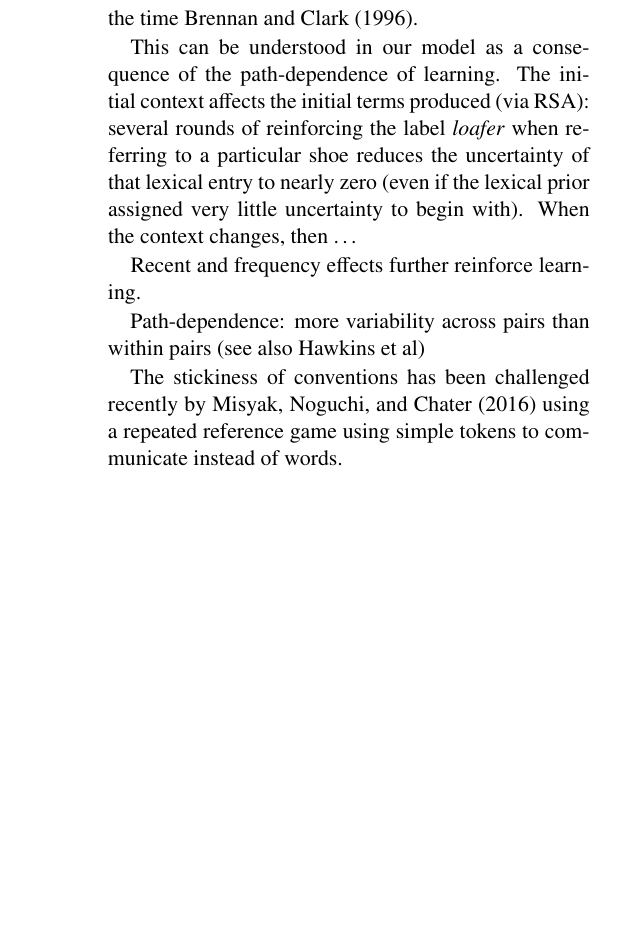
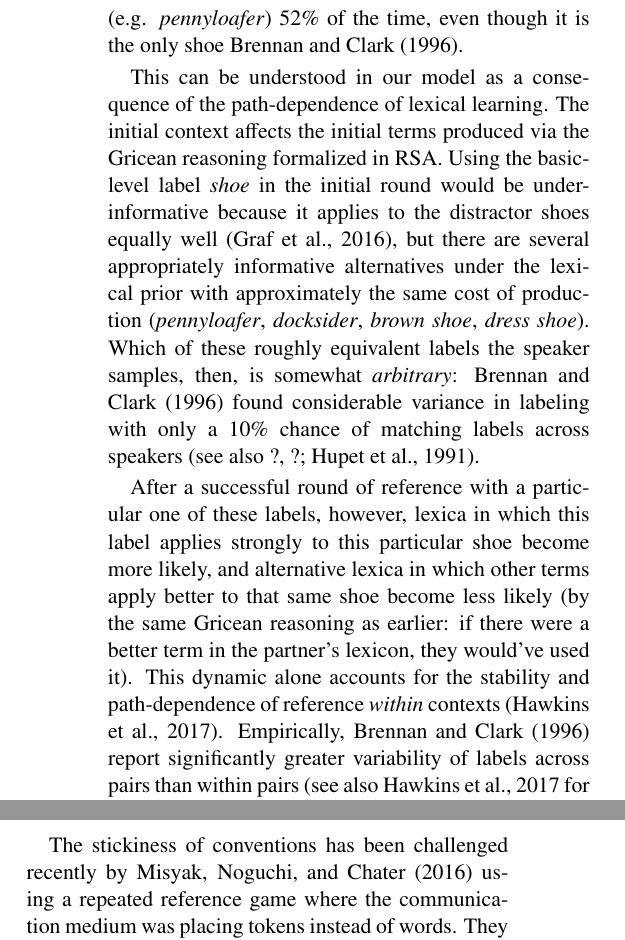
Before and after one commit to hawkrobe/tangrams, a LaTeX paper (writing/review/cada.tex): part of one column of page 12 of 18 before the commit and two parts of the columns of page 12 of 19 after it, the two joined at a grey line, cut at the place of the change, the shorter picture padded with empty space. Compiled offline with pdfLaTeX.

Commit message:
Finish path-dependence section

```diff
--- a/writing/review/cada.tex
+++ b/writing/review/cada.tex
@@ -298,15 +298,17 @@ Finally, while most repeated reference games have focused on testing speaker ada
 
 \subsection{Path-dependence and stability across contexts}
 
-Another key computational signature of local conventions is their stability, or \emph{stickiness}, across changing contexts. Once a precedent has been established with a particular partner, the pressure to maintain it apparently even trumps the usual Gricean pressures of informativity. For example, if a pair of participants spend several round of a repeated reference game referring to a particular shoe in the context of other shoes, they might converge on an appropriately specific subordinate term like \emph{loafer}. Rather than swapping out the partner like the studies in the previous section, the experimenter can swap out the context, replacing all but the target shoe with objects from other categories. Remarkably, on the first round in the new context, participants continued to use the now-overinformative label (e.g. \emph{loafer}) 52\% of the time  \citeA{BrennanClark96_ConceptualPactsConversation}.
+Another key computational signature of local conventions is their stability, or \emph{stickiness}, across changing contexts. Once a precedent has been established with a particular partner, the pressure to maintain it apparently even trumps the usual Gricean pressures of informativity in context. For example, if a pair of participants spend several round of a repeated reference game referring to a particular shoe in the context of other shoes, they might converge on an sufficiently specific subordinate term like \emph{pennyloafer}. Rather than swapping out the partner like the studies in the previous section, the experimenter can swap out the context, replacing all but the target shoe with objects from other categories. Remarkably, on the first round in the new context, participants continued to use the now-overinformative label (e.g. \emph{pennyloafer}) 52\% of the time, even though it is the only shoe \citeA{BrennanClark96_ConceptualPactsConversation}.
 
-This can be understood in our model as a consequence of the path-dependence of learning. The initial context affects the initial terms produced (via RSA): several rounds of reinforcing the label \emph{loafer} when referring to a particular shoe reduces the uncertainty of that lexical entry to nearly zero (even if the lexical prior assigned very little uncertainty to begin with). When the context changes, then \dots
+This can be understood in our model as a consequence of the path-dependence of lexical learning. The initial context affects the initial terms produced via the Gricean reasoning formalized in RSA. Using the basic-level label \emph{shoe} in the initial round would be under-informative because it applies to the distractor shoes equally well \cite{GrafEtAl16_BasicLevel}, but there are several appropriately informative alternatives under the lexical prior with approximately the same cost of production (\emph{pennyloafer}, \emph{docksider}, \emph{brown shoe}, \emph{dress shoe}). Which of these roughly equivalent labels the speaker samples, then, is somewhat \emph{arbitrary}: \citeA{BrennanClark96_ConceptualPactsConversation} found considerable variance in labeling with only a 10\% chance of matching labels across speakers (see also \citeNP{FurnasEtAl87_VocabularyProblem,HupetEtAl91_CodabilityReference}).
 
-Recent and frequency effects further reinforce learning.
+After a successful round of reference with a particular one of these labels, however, lexica in which this label applies strongly to this particular shoe become more likely, and alternative lexica in which other terms apply better to that same shoe become less likely (by the same Gricean reasoning as earlier: if there were a better term in the partner's lexicon, they would've used it). This dynamic alone accounts for the stability and path-dependence of reference \emph{within} contexts \cite{HawkinsFrankGoodman17_ConventionFormation}. Empirically, \citeA{BrennanClark96_ConceptualPactsConversation} report significantly greater variability of labels across pairs than within pairs (see also \citeNP{HawkinsFrankGoodman17_ConventionFormation} for an information theoretic analysis of arbitrariness and stability on a larger data set).
 
-Path-dependence: more variability across pairs than within pairs (see also Hawkins et al)
+Extending this argument, it also becomes clear why path-dependent learning would stick across new contexts.  After several rounds of initial reinforcement, the evidence for the lexical meaning of a subordinate-level term (\emph{pennyloafer}) is so strong that when the context changes, the informativity of this term under the learned lexicon is strong enough relative to the prior uncertainty on the basic-level term (\emph{shoe}) to justify the small additional utterance cost. Critically, this same mechanism also predicts why conventions should \emph{not} generalize when the context switch goes in the opposite direction: when the initial context only contains one shoe, 89\% of speakers switched to a more specific utterance when additional shoes are added to the context \cite{BrennanClark96_ConceptualPactsConversation}. However much speakers strengthened their belief that \emph{shoe} refers to a particular shoe in the first context, it doesn't change the lexical prior of that term \emph{also} applying to the other shoes in the new context. Just saying \emph{shoe} would be extremely underinformative even under the learned lexicon, necessitating a more specific label.
 
-The stickiness of conventions has been challenged recently by \citeA{MisyakEtAl16_InstantaneousConventions} using a repeated reference game using simple tokens to communicate instead of words.
+Our lexical learning account also accounts for two additional phenomena related to stability reported by \citeA{BrennanClark96_ConceptualPactsConversation}: frequency and role independence. First, the more a local convention was initially reinforced, the stickier it was: participants were half as likely to switch to \emph{shoe} from the more specific \emph{pennyloafer} when they did 4 repetitions of \emph{pennyloafer} in the specific context than when they only did 1 repetition. Second, in an experiment when the pair switched roles at the same time as the new context is introduced, this pattern of results stayed the same, indicating that coordinated lexical learning is taking place for both partners.
+
+The stickiness of conventions has been challenged recently by \citeA{MisyakEtAl16_InstantaneousConventions} using a repeated reference game where the communication medium was placing tokens instead of words. They showed that depending on contextual and environmental constraints, the same `message' (placing a token on a box) can flip its meaning from trial-to-trial in completely contradictory ways. The one-shot pragmatic reasoning allowing for this degree of semantic flexibility presents a fascinating case for lexical uncertainty RSA models, but we strongly disagree that what is being described is a \emph{convention} in any sense discussed in this article via the tradition of \citeA{Lewis69_Convention}. The severe simplicity of their synchronic scenario (binary signals and binary referents constructed such that there is a single `optimal' best-response strategy on any trial regardless of prior beliefs) obviates any functional need for diachronic learned representations or dependence on common ground across trials. In particular, a defining property of conventions in is their \emph{arbitrariness}: there needs to exist an alternative that \emph{would} be equally successful if everyone agreed (e.g. participants who use \emph{docksider} are just as successful as those who use  \emph{pennyloafer}). There is no such arbitrariness in \citeA{MisyakEtAl16_InstantaneousConventions}, as indicated in their own data showing almost no variability in what participants do on a given trial type. If even the most minimal arbitrariness were introduced, for example two colors of tokens, we predict the usual sticky conventions would form: some participants would begin to persistently associate a particular meaning with `blue' and others would associate it with `yellow.' While \citeA{MisyakEtAl16_InstantaneousConventions} pose an interesting phenomenon for models of one-shot pragmatic reasoning to account for, then, we don't see any bearing on general models of convention formation.
 
 %\subsection{Generalization from object to categories}
 %
@@ -330,11 +337,6 @@ The mechanisms for coordinating on local conventions or pacts within an interact
 \item Garrod et al (2010)
 \item Directly compare vertical and horizontal transmission
 \end{itemize}
-
-It is clear how global conventions shape the formation of local conventions. They form the prior distribution from which we assume a novel partner's lexicon is drawn. The natural language games we've reviewed %in the tradition of Krauss \& Weinheimer (1964) and Clark \& Wilkes-Gibbs (1986)
-implicitly rely on the fact that participants share the same native tongue to get communication off the ground. Lengthy initial descriptions are only useful because both participants share strong beliefs about the meanings of words in general, even if those global conventions aren't sufficient for efficiently naming these particular novel stimuli in this context.
-
-But where do global conventions come from in the first place? Some are certainly based on assumptions about shared perceptual systems. Iconic meanings derive directly from perceptual experience and thus hold across language communities -- onomatopoeia, for example, or the sound-symbol association of kiki with sharp objects and boba with smooth objects. Yet for the arbitrary form-meaning mappings that make up the bulk of our linguistic lexicon, it is difficult to imagine any mechanism for their emergence that doesn't first pass through local conventions. How do interactions with a single partner shape one's prior for interactions with other partners, and how do these priors converge across social networks?
 
 By allowing participants to interact with multiple partners, several studies have used iterated reference games to probe this pathway.
 
```
Also changed, not shown: writing/review/cada.tex (5 more changed lines).
